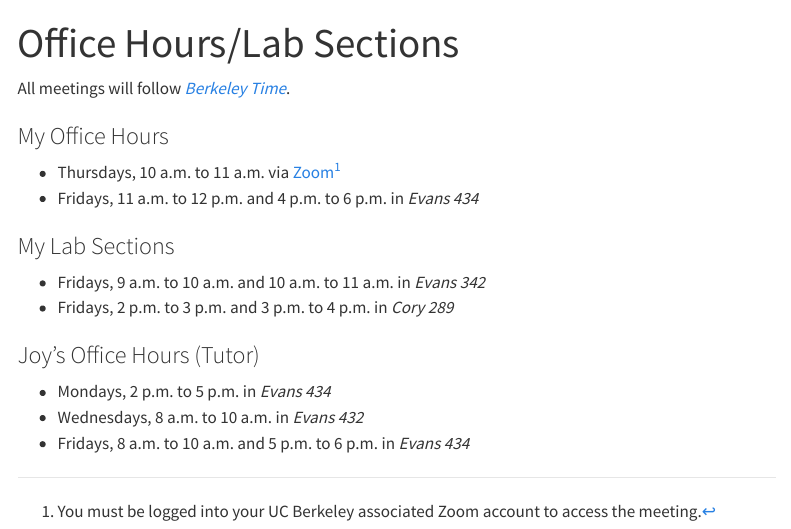
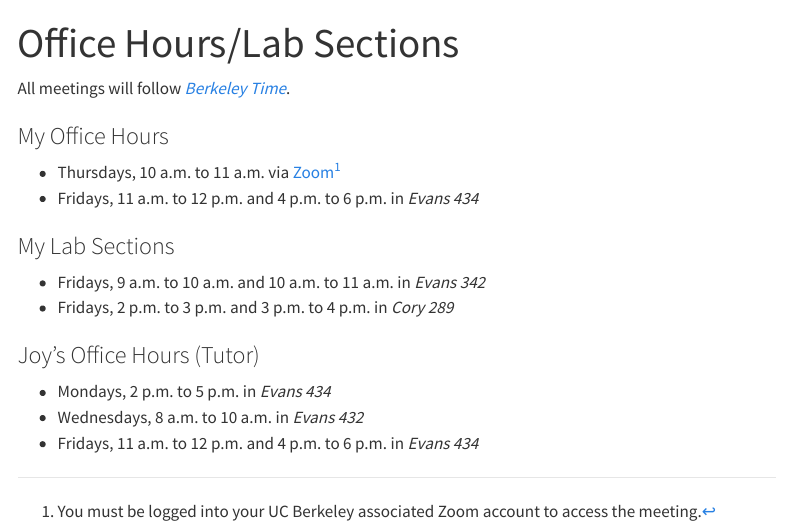
Before and after one commit to red-robby/red-robby.github.io, a Quarto document (times.qmd): the page in a window 1100 px wide, from its top. Rendered offline with R 4.5, knitr and Pandoc in place of Quarto, with nearby package versions; menus at the side of the page are left out.

Commit message:
Updated Joy's OH.

```diff
--- a/times.qmd
+++ b/times.qmd
@@ -20,4 +20,4 @@ All meetings will follow [*Berkeley Time*](https://www.dailycal.org/2020/09/04/n
 
 -   Mondays, 2 p.m. to 5 p.m. in *Evans 434*
 -   Wednesdays, 8 a.m. to 10 a.m. in *Evans 432*
--   Fridays, 8 a.m. to 10 a.m. and 5 p.m. to 6 p.m. in *Evans 434*
+-   Fridays, 11 a.m. to 12 p.m. and 4 p.m. to 6 p.m. in *Evans 434*
```
Also changed, not shown: docs/search.json, 1 other file.
